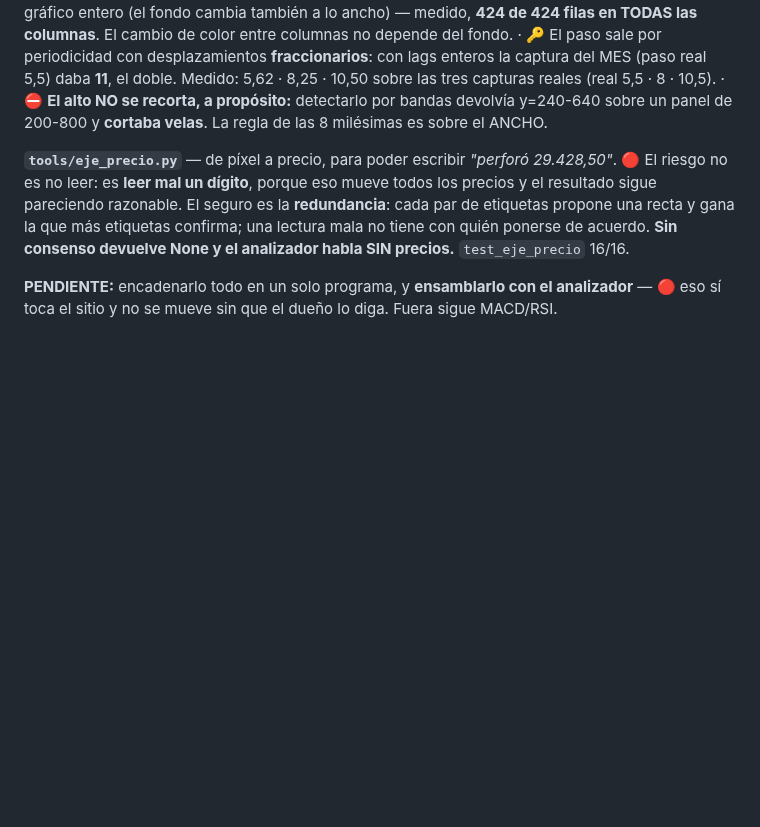
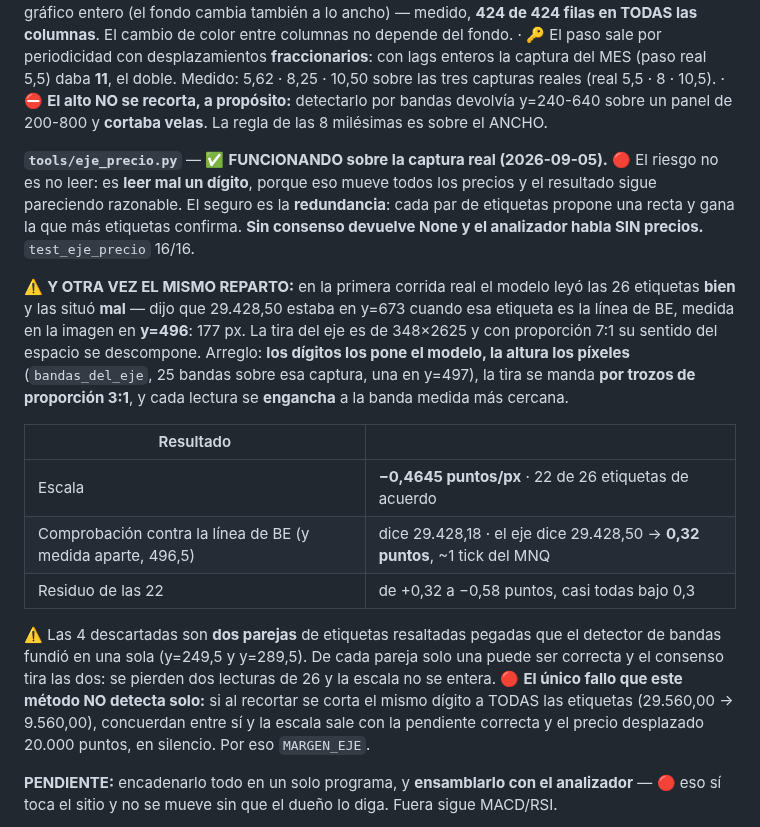
Before and after one commit to gustavoram8/TRADINGBOT2.0, a Markdown page: CLAUDE.md, the part around the change. Drawn GitHub-style; blank space fills up the shorter version.

Commit message:
La escala de precios queda cerrada: 0,32 puntos de error sobre la captura real
Verificada contra un ancla medida aparte en pixeles (la linea de BE, y=496,5):
la escala dice 29.428,18 y el eje dice 29.428,50. Residuo de las 22 etiquetas
de acuerdo entre +0,32 y -0,58 puntos.

Co-Authored-By: Claude Opus 5 <noreply@anthropic.com>
Claude-Session: https://claude.ai/code/session_01E3vXZPJtAEyM9MxmSxV3Lz

```diff
--- a/CLAUDE.md
+++ b/CLAUDE.md
@@ -426,11 +426,31 @@ y emite las tiras con las que llamar al modelo. **El cliente no tiene que hacer
 · ⛔ **El alto NO se recorta, a propósito:** detectarlo por bandas devolvía y=240-640 sobre un panel
   de 200-800 y **cortaba velas**. La regla de las 8 milésimas es sobre el ANCHO.
 
-**`tools/eje_precio.py`** — de píxel a precio, para poder escribir *"perforó 29.428,50"*.
+**`tools/eje_precio.py`** — ✅ **FUNCIONANDO sobre la captura real (2026-09-05).**
 🔴 El riesgo no es no leer: es **leer mal un dígito**, porque eso mueve todos los precios y el
 resultado sigue pareciendo razonable. El seguro es la **redundancia**: cada par de etiquetas propone
-una recta y gana la que más etiquetas confirma; una lectura mala no tiene con quién ponerse de
-acuerdo. **Sin consenso devuelve None y el analizador habla SIN precios.** `test_eje_precio` 16/16.
+una recta y gana la que más etiquetas confirma. **Sin consenso devuelve None y el analizador habla
+SIN precios.** `test_eje_precio` 16/16.
+
+⚠️ **Y OTRA VEZ EL MISMO REPARTO:** en la primera corrida real el modelo leyó las 26 etiquetas
+**bien** y las situó **mal** — dijo que 29.428,50 estaba en y=673 cuando esa etiqueta es la línea de
+BE, medida en la imagen en **y=496**: 177 px. La tira del eje es de 348×2625 y con proporción 7:1 su
+sentido del espacio se descompone. Arreglo: **los dígitos los pone el modelo, la altura los
+píxeles** (`bandas_del_eje`, 25 bandas sobre esa captura, una en y=497), la tira se manda **por
+trozos de proporción 3:1**, y cada lectura se **engancha** a la banda medida más cercana.
+
+| Resultado | |
+|---|---|
+| Escala | **−0,4645 puntos/px** · 22 de 26 etiquetas de acuerdo |
+| Comprobación contra la línea de BE (y medida aparte, 496,5) | dice 29.428,18 · el eje dice 29.428,50 → **0,32 puntos**, ~1 tick del MNQ |
+| Residuo de las 22 | de +0,32 a −0,58 puntos, casi todas bajo 0,3 |
+
+⚠️ Las 4 descartadas son **dos parejas** de etiquetas resaltadas pegadas que el detector de bandas
+fundió en una sola (y=249,5 y y=289,5). De cada pareja solo una puede ser correcta y el consenso
+tira las dos: se pierden dos lecturas de 26 y la escala no se entera.
+🔴 **El único fallo que este método NO detecta solo:** si al recortar se corta el mismo dígito a
+TODAS las etiquetas (29.560,00 → 9.560,00), concuerdan entre sí y la escala sale con la pendiente
+correcta y el precio desplazado 20.000 puntos, en silencio. Por eso `MARGEN_EJE`.
 
 **PENDIENTE:** encadenarlo todo en un solo programa, y **ensamblarlo con el analizador** —
 🔴 eso sí toca el sitio y no se mueve sin que el dueño lo diga. Fuera sigue MACD/RSI.
```
